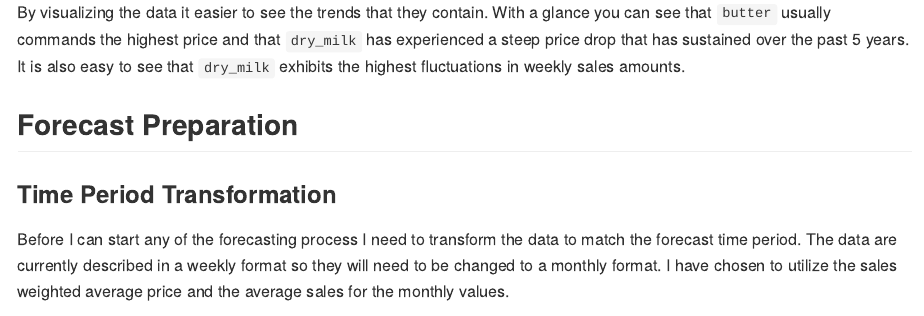
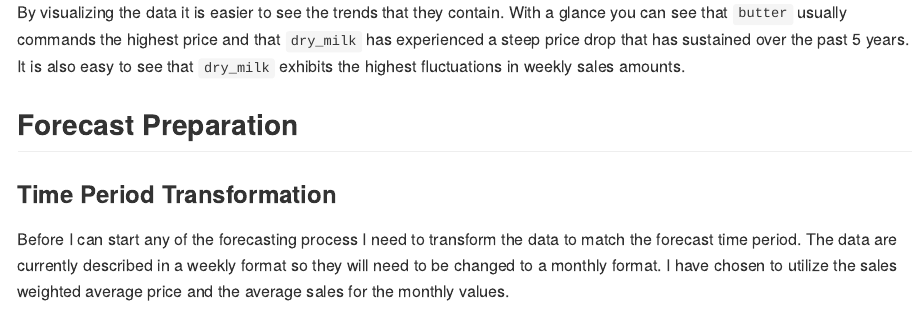
Before and after one commit to mhdemo/work_sample_2, an R Markdown document (README.Rmd): the page in a window 1100 px wide, from 6020 px down. The pictures show the output file README.md that the author committed with the source, drawn offline in the style of GitHub; long lines of code are wrapped.

Commit message:
Grammar update

````diff
--- a/README.Rmd
+++ b/README.Rmd
@@ -164,7 +164,7 @@ dairy_data %>%
 
 ```
 
-By visualizing the data it easier to see the trends that they contain. With a glance you can see that `butter` usually commands the highest price and that `dry_milk` has experienced a steep price drop that has sustained over the past 5 years. It is also easy to see that `dry_milk` exhibits the highest fluctuations in weekly sales amounts.
+By visualizing the data it is easier to see the trends that they contain. With a glance you can see that `butter` usually commands the highest price and that `dry_milk` has experienced a steep price drop that has sustained over the past 5 years. It is also easy to see that `dry_milk` exhibits the highest fluctuations in weekly sales amounts.
 
 ##Forecast Preparation
 ###Time Period Transformation
````
Also changed, not shown: README.md.
